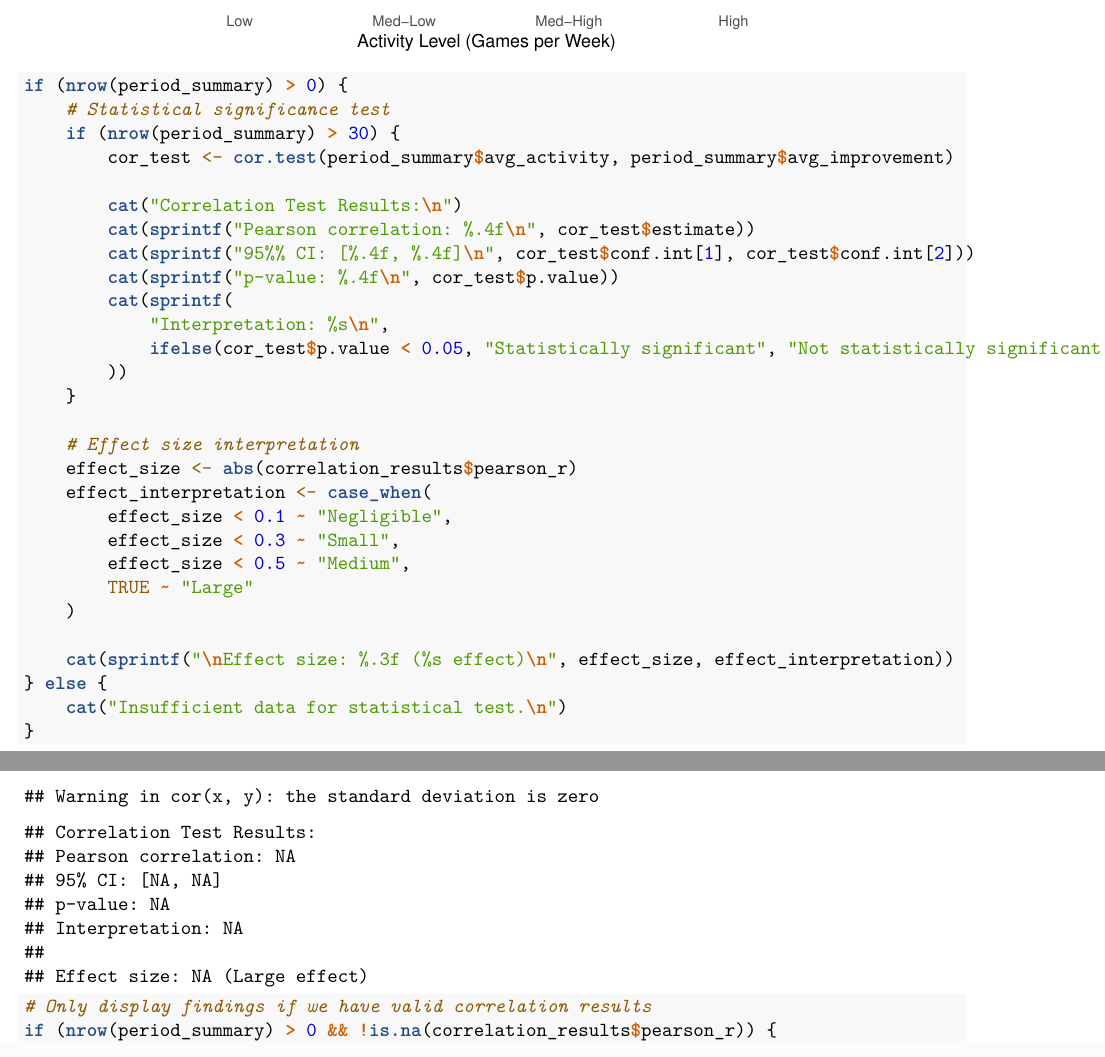
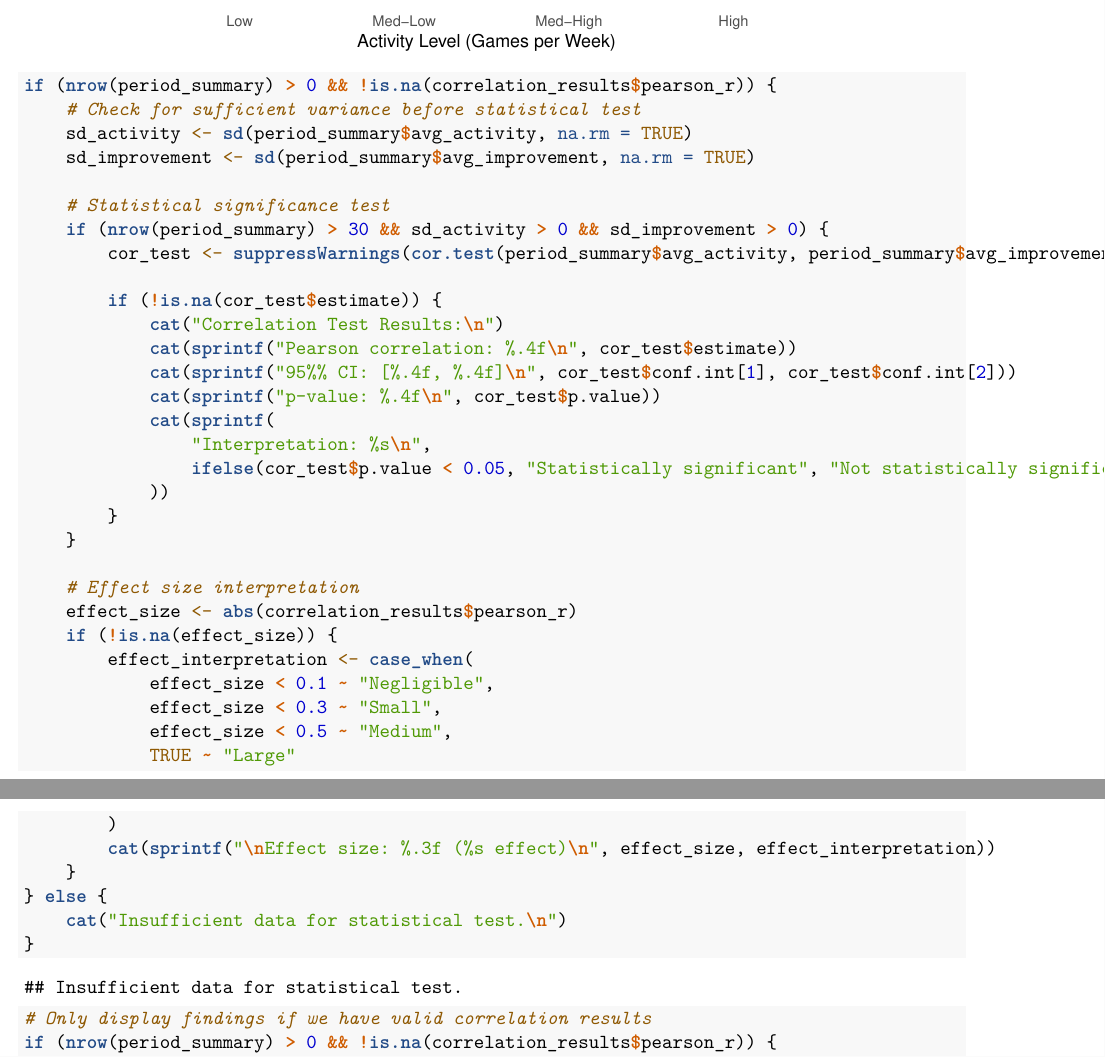
Before and after one commit to Math-225-Fa2025/project-tmchuynh, an R Markdown document (repo-structure/presentation/appendix/appendix_b.rmd): two parts of pages 18 and 19 of 20 before the commit and two parts of pages 19 and 20 of 21 after it, joined at a grey line, cut so that both start at the same text. Rendered offline with R 4.5, knitr and Pandoc, then LaTeX, with nearby package versions; code that draws random numbers runs with fixed seeds of ours; some code elsewhere in the file could not run offline.

Commit message:
Enhances statistical analysis for correlation testing
Improves the checks for data validity before conducting correlation tests, ensuring that statistical tests are only performed when sufficient data and variance are present.

Adds safeguards against NA values in correlation results and clarifies output interpretation based on effect size.

This increases the robustness and reliability of the analytical highlights in the report.

````diff
--- a/repo-structure/presentation/appendix/appendix_b.rmd
+++ b/repo-structure/presentation/appendix/appendix_b.rmd
@@ -436,7 +436,7 @@ if (nrow(rating_summary) == 0) {
 ### B.7 Analytical Highlights
 
 ```{r analytical-highlights, results='asis'}
-if (nrow(rating_summary) > 0 && growth_summary$users > 0) {
+if (nrow(rating_summary) > 0 && nrow(growth_summary) > 0 && growth_summary$users[1] > 0) {
     cat("**Key Findings:**\n\n")
 
     cat(sprintf(
@@ -752,31 +752,38 @@ if (nrow(period_summary) > 0) {
 ```
 
 ```{r statistical-test}
-if (nrow(period_summary) > 0) {
+if (nrow(period_summary) > 0 && !is.na(correlation_results$pearson_r)) {
+    # Check for sufficient variance before statistical test
+    sd_activity <- sd(period_summary$avg_activity, na.rm = TRUE)
+    sd_improvement <- sd(period_summary$avg_improvement, na.rm = TRUE)
+
     # Statistical significance test
-    if (nrow(period_summary) > 30) {
-        cor_test <- cor.test(period_summary$avg_activity, period_summary$avg_improvement)
+    if (nrow(period_summary) > 30 && sd_activity > 0 && sd_improvement > 0) {
+        cor_test <- suppressWarnings(cor.test(period_summary$avg_activity, period_summary$avg_improvement))
 
-        cat("Correlation Test Results:\n")
-        cat(sprintf("Pearson correlation: %.4f\n", cor_test$estimate))
-        cat(sprintf("95%% CI: [%.4f, %.4f]\n", cor_test$conf.int[1], cor_test$conf.int[2]))
-        cat(sprintf("p-value: %.4f\n", cor_test$p.value))
-        cat(sprintf(
-            "Interpretation: %s\n",
-            ifelse(cor_test$p.value < 0.05, "Statistically significant", "Not statistically significant")
-        ))
+        if (!is.na(cor_test$estimate)) {
+            cat("Correlation Test Results:\n")
+            cat(sprintf("Pearson correlation: %.4f\n", cor_test$estimate))
+            cat(sprintf("95%% CI: [%.4f, %.4f]\n", cor_test$conf.int[1], cor_test$conf.int[2]))
+            cat(sprintf("p-value: %.4f\n", cor_test$p.value))
+            cat(sprintf(
+                "Interpretation: %s\n",
+                ifelse(cor_test$p.value < 0.05, "Statistically significant", "Not statistically significant")
+            ))
+        }
     }
 
     # Effect size interpretation
     effect_size <- abs(correlation_results$pearson_r)
-    effect_interpretation <- case_when(
-        effect_size < 0.1 ~ "Negligible",
-        effect_size < 0.3 ~ "Small",
-        effect_size < 0.5 ~ "Medium",
-        TRUE ~ "Large"
-    )
-
-    cat(sprintf("\nEffect size: %.3f (%s effect)\n", effect_size, effect_interpretation))
+    if (!is.na(effect_size)) {
+        effect_interpretation <- case_when(
+            effect_size < 0.1 ~ "Negligible",
+            effect_size < 0.3 ~ "Small",
+            effect_size < 0.5 ~ "Medium",
+            TRUE ~ "Large"
+        )
+        cat(sprintf("\nEffect size: %.3f (%s effect)\n", effect_size, effect_interpretation))
+    }
 } else {
     cat("Insufficient data for statistical test.\n")
 }
````
